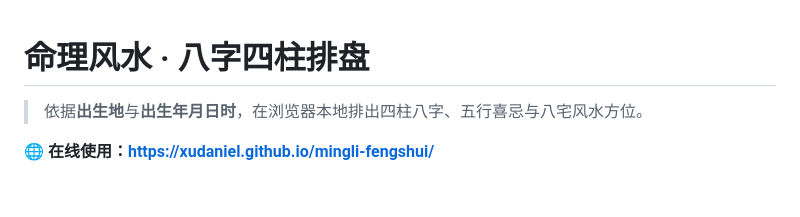
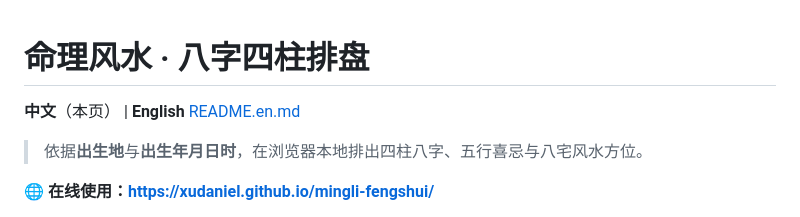
Before and after one commit to xudaniel/mingli-fengshui, a Markdown page: README.md, the part around the change. Rendered like a GitHub page; blank space fills up the shorter version.

Commit message:
Add English README and cross-link language versions
Co-Authored-By: Claude Fable 5 <noreply@anthropic.com>

```diff
--- a/README.md
+++ b/README.md
@@ -1,4 +1,6 @@
 # 命理风水 · 八字四柱排盘
+
+**中文**（本页） | **English** [README.en.md](README.en.md)
 
 > 依据**出生地**与**出生年月日时**，在浏览器本地排出四柱八字、五行喜忌与八宅风水方位。
 
```
Also changed, not shown: README.en.md (added, +131 -0 lines).
